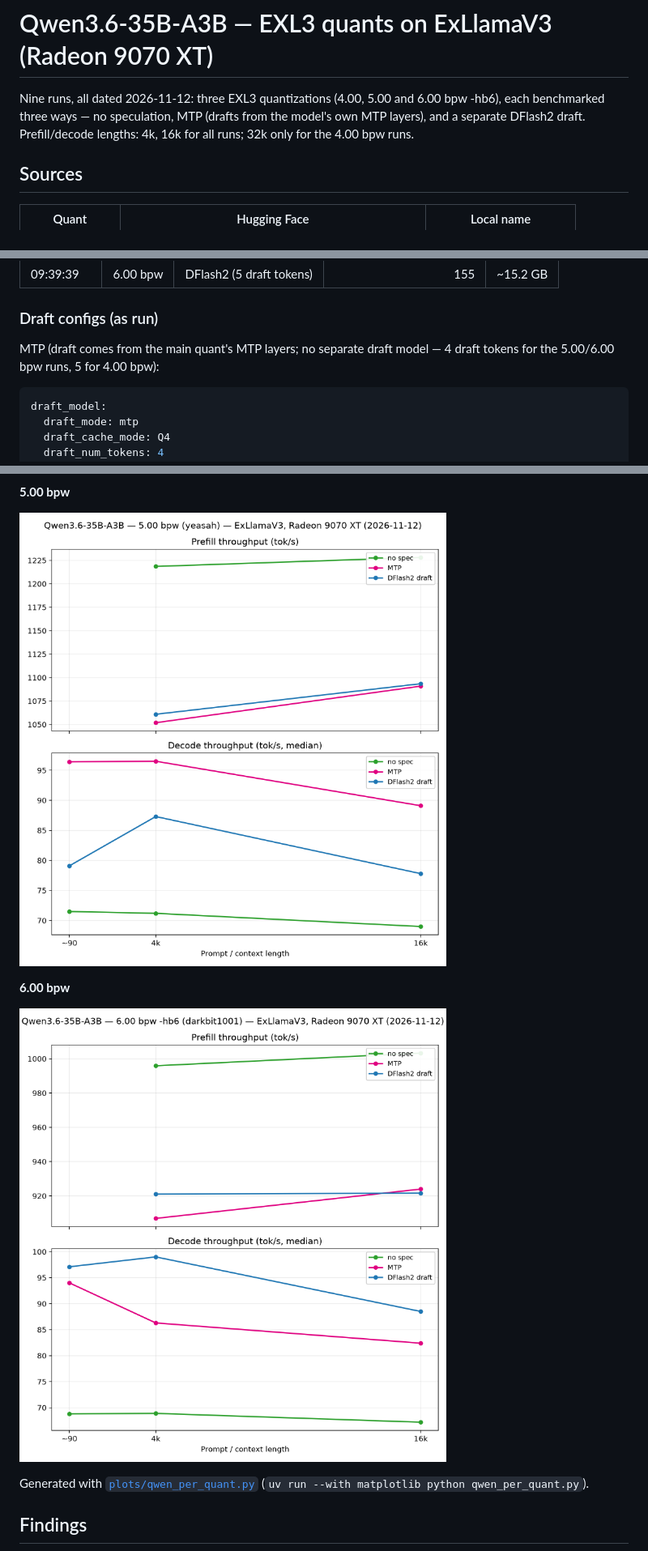
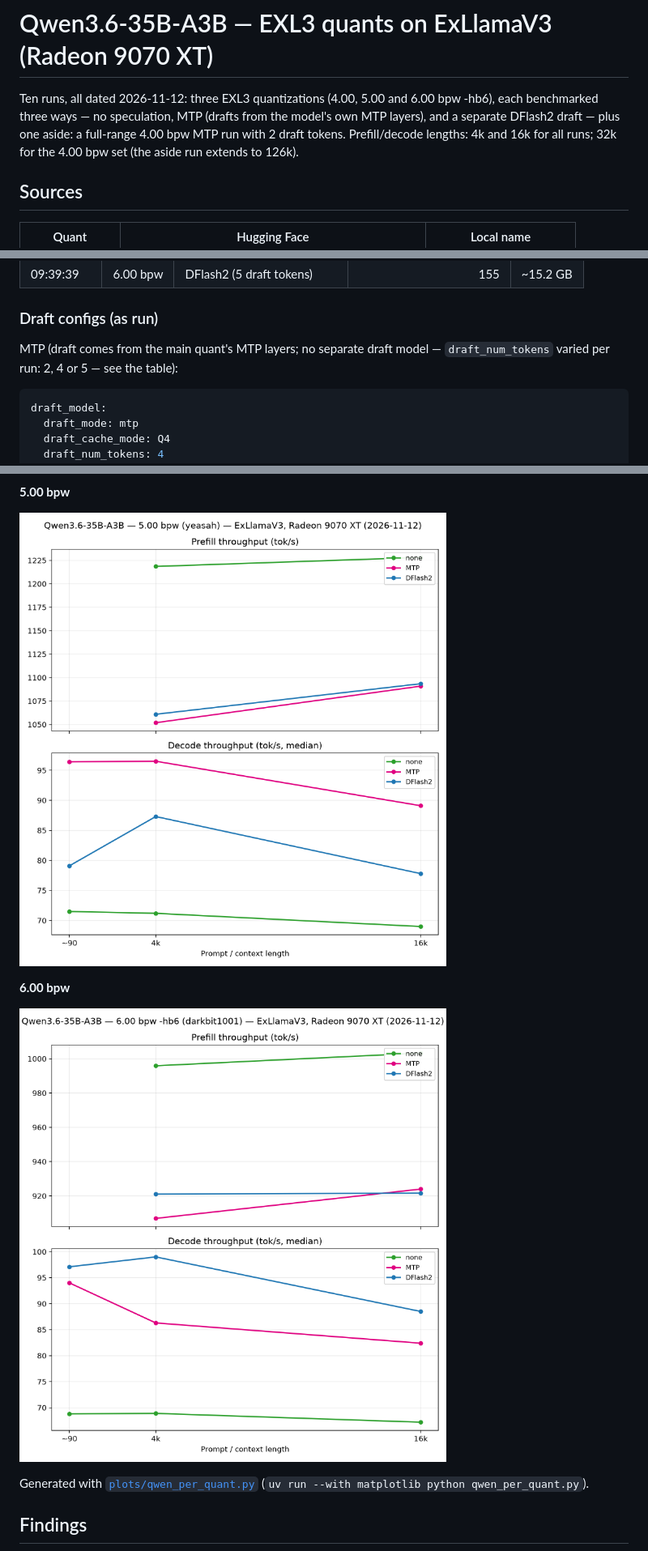
Before and after one commit to willeyh-git/moe-offload-bench, a Markdown page: QWEN3.6-35B-A3B.md, 3 parts joined by grey strips. Shown at 81% size. Rendered like a GitHub page; pictures changed too: plots/qwen3.6-5.00bpw.png, plots/qwen3.6-6.00bpw.png.

Commit message:
add 4bpw mtp draft token 2 full bench

````diff
--- a/QWEN3.6-35B-A3B.md
+++ b/QWEN3.6-35B-A3B.md
@@ -1,9 +1,11 @@
 # Qwen3.6-35B-A3B — EXL3 quants on ExLlamaV3 (Radeon 9070 XT)
 
-Nine runs, all dated 2026-11-12: three EXL3 quantizations (4.00, 5.00 and 6.00
+Ten runs, all dated 2026-11-12: three EXL3 quantizations (4.00, 5.00 and 6.00
 bpw -hb6), each benchmarked three ways — no speculation, MTP (drafts from the
-model's own MTP layers), and a separate DFlash2 draft. Prefill/decode lengths:
-4k, 16k for all runs; 32k only for the 4.00 bpw runs.
+model's own MTP layers), and a separate DFlash2 draft — plus one aside:
+a full-range 4.00 bpw MTP run with 2 draft tokens. Prefill/decode lengths:
+4k and 16k for all runs; 32k for the 4.00 bpw set (the aside run extends to
+126k).
 
 ## Sources
 
@@ -46,7 +49,7 @@ penalties 0.
 ### Draft configs (as run)
 
 MTP (draft comes from the main quant's MTP layers; no separate draft model —
-4 draft tokens for the 5.00/6.00 bpw runs, 5 for 4.00 bpw):
+`draft_num_tokens` varied per run: 2, 4 or 5 — see the table):
 
 ```yaml
 draft_model:
````
Also changed, not shown: other parts of QWEN3.6-35B-A3B.md (+32 -4 lines), plots/qwen3.6-4.00bpw.png, 2 other files.
